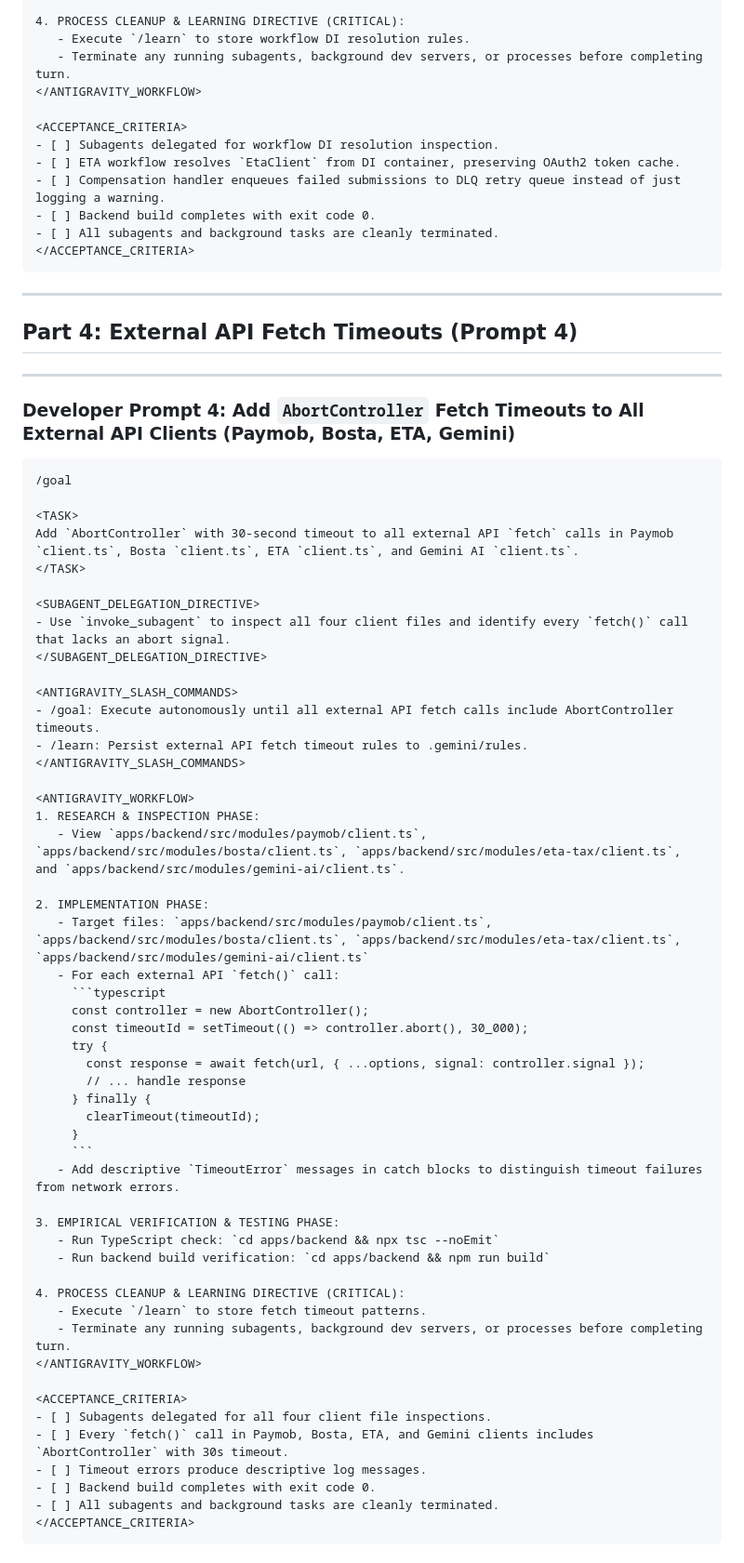
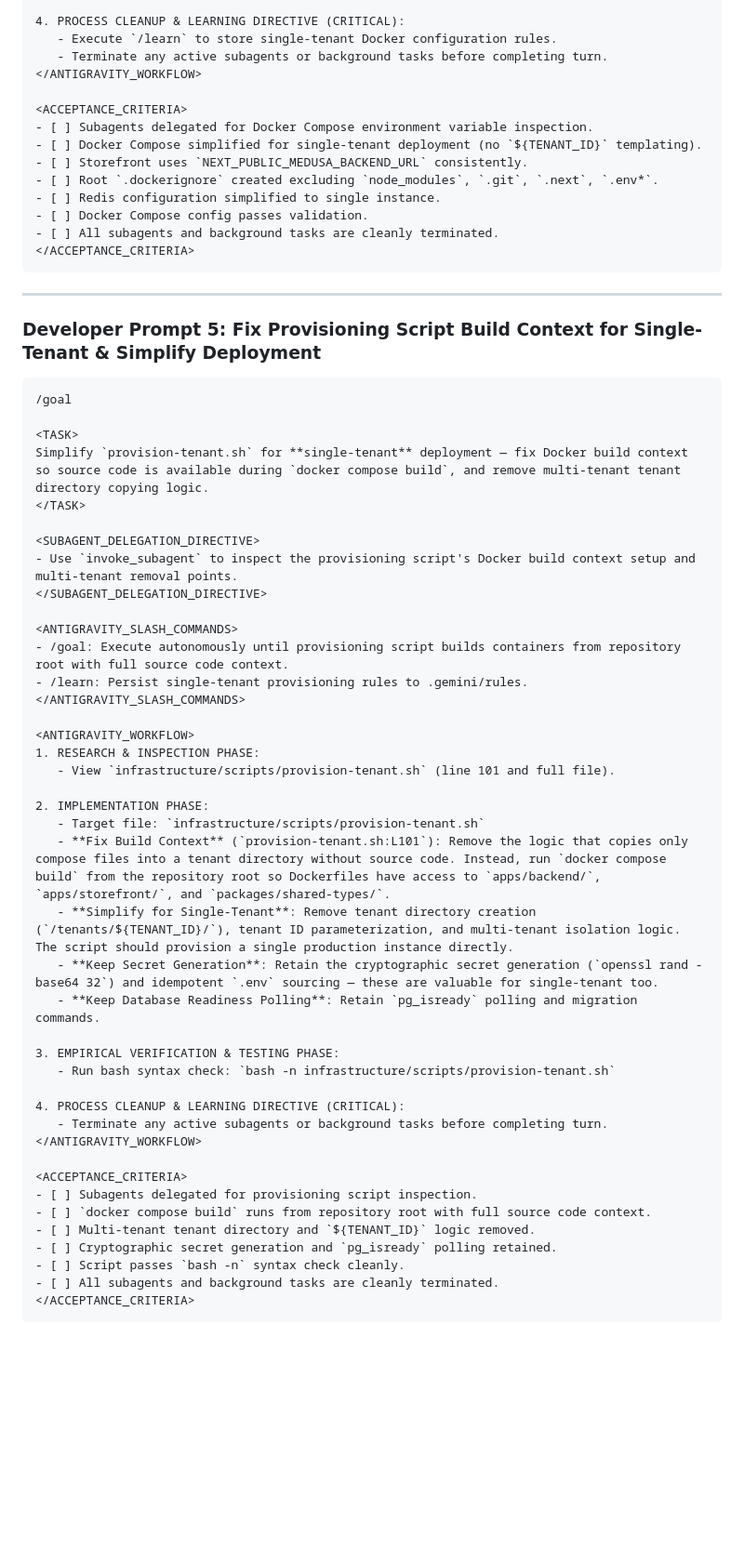
Before and after one commit to DalilBot/report-analyzer, a Markdown page: README.md, the part around one of its changes. Shown at 93% size. Drawn GitHub-style; blank space fills up the shorter version.

````diff
--- a/README.md
+++ b/README.md
@@ -150,74 +201,63 @@ Replace `new EtaClient()` and `new EtaHsmSigner()` in `eta-tax-workflow.ts` with
 
 4. PROCESS CLEANUP & LEARNING DIRECTIVE (CRITICAL):
-   - Execute `/learn` to store workflow DI resolution rules.
-   - Terminate any running subagents, background dev servers, or processes before completing turn.
+   - Execute `/learn` to store single-tenant Docker configuration rules.
+   - Terminate any active subagents or background tasks before completing turn.
 </ANTIGRAVITY_WORKFLOW>
 
 <ACCEPTANCE_CRITERIA>
-- [ ] Subagents delegated for workflow DI resolution inspection.
-- [ ] ETA workflow resolves `EtaClient` from DI container, preserving OAuth2 token cache.
-- [ ] Compensation handler enqueues failed submissions to DLQ retry queue instead of just logging a warning.
-- [ ] Backend build completes with exit code 0.
+- [ ] Subagents delegated for Docker Compose environment variable inspection.
+- [ ] Docker Compose simplified for single-tenant deployment (no `${TENANT_ID}` templating).
+- [ ] Storefront uses `NEXT_PUBLIC_MEDUSA_BACKEND_URL` consistently.
+- [ ] Root `.dockerignore` created excluding `node_modules`, `.git`, `.next`, `.env*`.
+- [ ] Redis configuration simplified to single instance.
+- [ ] Docker Compose config passes validation.
 - [ ] All subagents and background tasks are cleanly terminated.
 </ACCEPTANCE_CRITERIA>
 ```
 
 ---
-
-## Part 4: External API Fetch Timeouts (Prompt 4)
-
----
-### Developer Prompt 4: Add `AbortController` Fetch Timeouts to All External API Clients (Paymob, Bosta, ETA, Gemini)
+### Developer Prompt 5: Fix Provisioning Script Build Context for Single-Tenant & Simplify Deployment
 
 ```markdown
 /goal
 
 <TASK>
-Add `AbortController` with 30-second timeout to all external API `fetch` calls in Paymob `client.ts`, Bosta `client.ts`, ETA `client.ts`, and Gemini AI `client.ts`.
+Simplify `provision-tenant.sh` for **single-tenant** deployment — fix Docker build context so source code is available during `docker compose build`, and remove multi-tenant tenant directory copying logic.
 </TASK>
 
 <SUBAGENT_DELEGATION_DIRECTIVE>
-- Use `invoke_subagent` to inspect all four client files and identify every `fetch()` call that lacks an abort signal.
+- Use `invoke_subagent` to inspect the provisioning script's Docker build context setup and multi-tenant removal points.
 </SUBAGENT_DELEGATION_DIRECTIVE>
 
 <ANTIGRAVITY_SLASH_COMMANDS>
-- /goal: Execute autonomously until all external API fetch calls include AbortController timeouts.
-- /learn: Persist external API fetch timeout rules to .gemini/rules.
+- /goal: Execute autonomously until provisioning script builds containers from repository root with full source code context.
+- /learn: Persist single-tenant provisioning rules to .gemini/rules.
 </ANTIGRAVITY_SLASH_COMMANDS>
 
 <ANTIGRAVITY_WORKFLOW>
 1. RESEARCH & INSPECTION PHASE:
-   - View `apps/backend/src/modules/paymob/client.ts`, `apps/backend/src/modules/bosta/client.ts`, `apps/backend/src/modules/eta-tax/client.ts`, and `apps/backend/src/modules/gemini-ai/client.ts`.
+   - View `infrastructure/scripts/provision-tenant.sh` (line 101 and full file).
 
 2. IMPLEMENTATION PHASE:
-   - Target files: `apps/backend/src/modules/paymob/client.ts`, `apps/backend/src/modules/bosta/client.ts`, `apps/backend/src/modules/eta-tax/client.ts`, `apps/backend/src/modules/gemini-ai/client.ts`
-   - For each external API `fetch()` call:
-     ```typescript
-     const controller = new AbortController();
-     const timeoutId = setTimeout(() => controller.abort(), 30_000);
-     try {
-       const response = await fetch(url, { ...options, signal: controller.signal });
-       // ... handle response
-     } finally {
-       clearTimeout(timeoutId);
-     }
-     ```
-   - Add descriptive `TimeoutError` messages in catch blocks to distinguish timeout failures from network errors.
+   - Target file: `infrastructure/scripts/provision-tenant.sh`
+   - **Fix Build Context** (`provision-tenant.sh:L101`): Remove the logic that copies only compose files into a tenant directory without source code. Instead, run `docker compose build` from the repository root so Dockerfiles have access to `apps/backend/`, `apps/storefront/`, and `packages/shared-types/`.
+   - **Simplify for Single-Tenant**: Remove tenant directory creation (`/tenants/${TENANT_ID}/`), tenant ID parameterization, and multi-tenant isolation logic. The script should provision a single production instance directly.
+   - **Keep Secret Generation**: Retain the cryptographic secret generation (`openssl rand -base64 32`) and idempotent `.env` sourcing — these are valuable for single-tenant too.
+   - **Keep Database Readiness Polling**: Retain `pg_isready` polling and migration commands.
 
 3. EMPIRICAL VERIFICATION & TESTING PHASE:
-   - Run TypeScript check: `cd apps/backend && npx tsc --noEmit`
-   - Run backend build verification: `cd apps/backend && npm run build`
+   - Run bash syntax check: `bash -n infrastructure/scripts/provision-tenant.sh`
 
 4. PROCESS CLEANUP & LEARNING DIRECTIVE (CRITICAL):
-   - Execute `/learn` to store fetch timeout patterns.
-   - Terminate any running subagents, background dev servers, or processes before completing turn.
+   - Terminate any active subagents or background tasks before completing turn.
 </ANTIGRAVITY_WORKFLOW>
 
 <ACCEPTANCE_CRITERIA>
-- [ ] Subagents delegated for all four client file inspections.
-- [ ] Every `fetch()` call in Paymob, Bosta, ETA, and Gemini clients includes `AbortController` with 30s timeout.
-- [ ] Timeout errors produce descriptive log messages.
-- [ ] Backend build completes with exit code 0.
+- [ ] Subagents delegated for provisioning script inspection.
+- [ ] `docker compose build` runs from repository root with full source code context.
+- [ ] Multi-tenant tenant directory and `${TENANT_ID}` logic removed.
+- [ ] Cryptographic secret generation and `pg_isready` polling retained.
+- [ ] Script passes `bash -n` syntax check cleanly.
 - [ ] All subagents and background tasks are cleanly terminated.
 </ACCEPTANCE_CRITERIA>
 ```
````
Also changed, not shown: other parts of README.md (+102 -158 lines).
